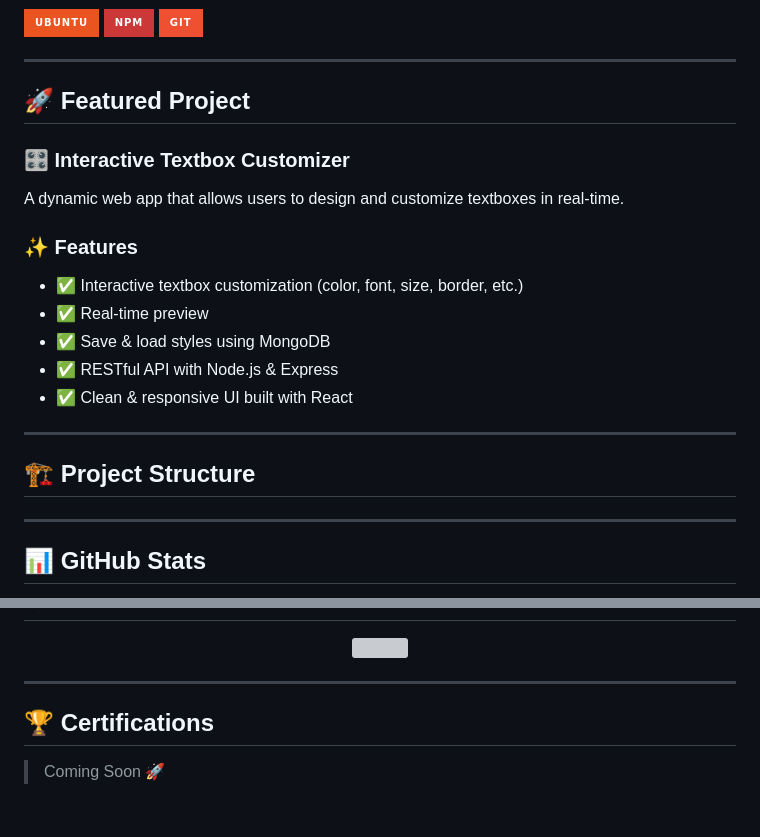
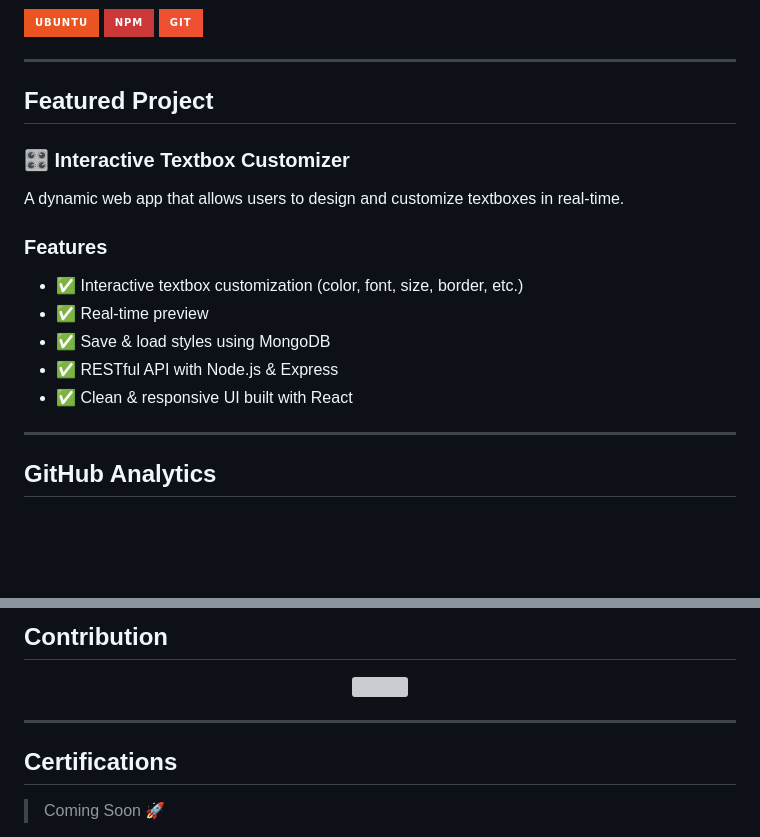
Before and after one commit to BBW-NONYMOUS/BBW-NONYMOUS, a Markdown page: README.md, 2 parts joined by grey strips. Rendered like a GitHub page; badges without logos; blank space fills up the shorter version; grey boxes are pictures that could not be loaded.

Commit message:
Update README with new content and formatting

```diff
--- a/README.md
+++ b/README.md
@@ -60,13 +71,13 @@ I focus on:
 
 ---
 
-## 🚀 Featured Project
+## Featured Project
 
 ### 🎛 Interactive Textbox Customizer
 
 A dynamic web app that allows users to design and customize textboxes in real-time.
 
-### ✨ Features
+### Features
 
 - ✅ Interactive textbox customization (color, font, size, border, etc.)
 - ✅ Real-time preview
@@ -75,13 +86,6 @@ A dynamic web app that allows users to design and customize textboxes in real-ti
 - ✅ Clean & responsive UI built with React
 
 ---
-
-## 🏗️ Project Structure
-
-
-
----
-
-## 📊 GitHub Stats
+## GitHub Analytics
 
 <p align="center">
@@ -95,3 +127,4 @@ A dynamic web app that allows users to design and customize textboxes in real-ti
+## Contribution
 
 <p align="center">
   <img src="https://github.com/Platane/snk/raw/output/github-contribution-grid-snake.svg" width="100%" />
@@ -99,7 +132,7 @@ A dynamic web app that allows users to design and customize textboxes in real-ti
 
 ---
 
-## 🏆 Certifications
+## Certifications
 
 > Coming Soon 🚀
 
```
Also changed, not shown: other parts of README.md (+53 -14 lines).
